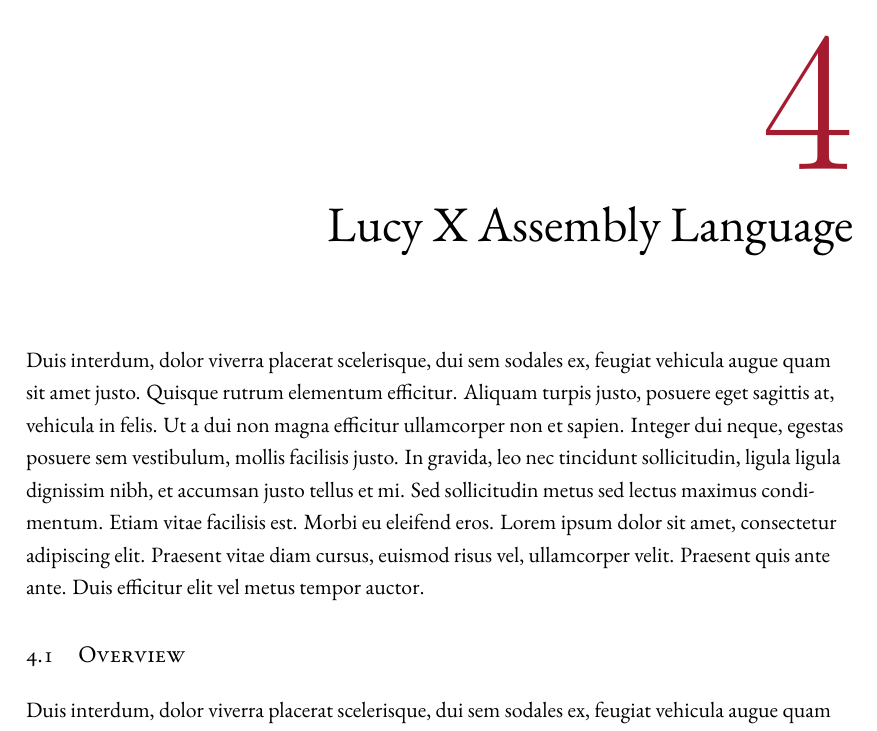
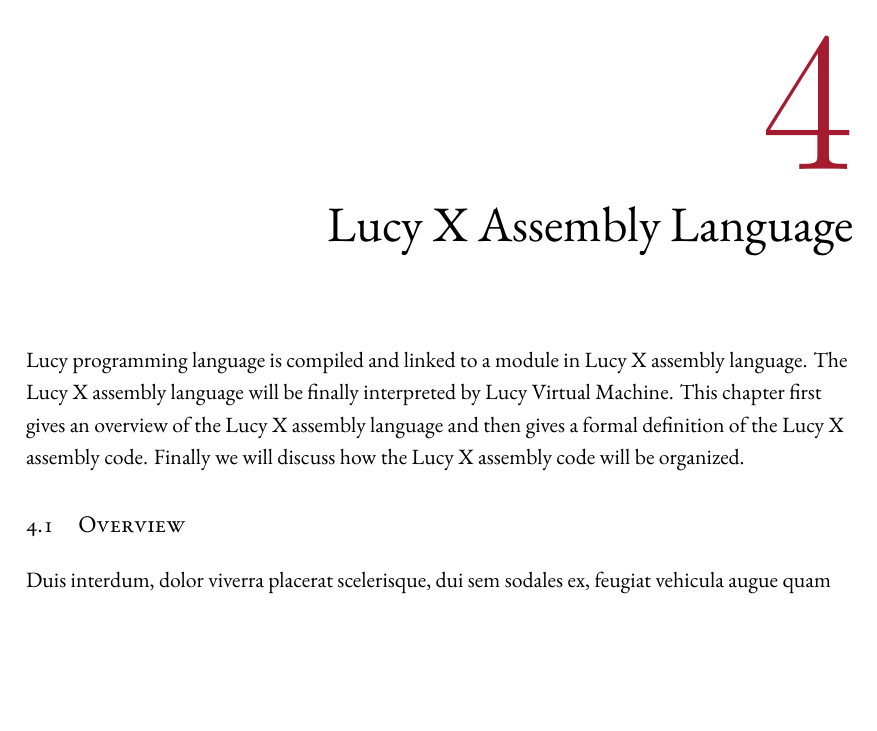
Before and after one commit to imwithye/An-implementation-and-design-of-Lucy-Programming-Language, a LaTeX thesis (dissertation.tex, which reads chapters/04.Lucy_X_Assembly_Language.tex): part of page 29 of 51, cut so that both start at the same text, the shorter picture padded with empty space. Compiled offline with XeLaTeX.

Commit message:
add chapter overview

```diff
--- a/chapters/04.Lucy_X_Assembly_Language.tex
+++ b/chapters/04.Lucy_X_Assembly_Language.tex
@@ -5,7 +5,7 @@ Because I want to know how it works.
 \end{savequote}
 
 \chapter{Lucy X Assembly Language}
-Duis interdum, dolor viverra placerat scelerisque, dui sem sodales ex, feugiat vehicula augue quam sit amet justo. Quisque rutrum elementum efficitur. Aliquam turpis justo, posuere eget sagittis at, vehicula in felis. Ut a dui non magna efficitur ullamcorper non et sapien. Integer dui neque, egestas posuere sem vestibulum, mollis facilisis justo. In gravida, leo nec tincidunt sollicitudin, ligula ligula dignissim nibh, et accumsan justo tellus et mi. Sed sollicitudin metus sed lectus maximus condimentum. Etiam vitae facilisis est. Morbi eu eleifend eros. Lorem ipsum dolor sit amet, consectetur adipiscing elit. Praesent vitae diam cursus, euismod risus vel, ullamcorper velit. Praesent quis ante ante. Duis efficitur elit vel metus tempor auctor.
+Lucy programming language is compiled and linked to a module in Lucy X assembly language. The Lucy X assembly language will be finally interpreted by Lucy Virtual Machine. This chapter first gives an overview of the Lucy X assembly language and then gives a formal definition of the Lucy X assembly code. Finally we will discuss how the Lucy X assembly code will be organized.
 
 \section{Overview}
 Duis interdum, dolor viverra placerat scelerisque, dui sem sodales ex, feugiat vehicula augue quam sit amet justo. Quisque rutrum elementum efficitur. Aliquam turpis justo, posuere eget sagittis at, vehicula in felis. Ut a dui non magna efficitur ullamcorper non et sapien. Integer dui neque, egestas posuere sem vestibulum, mollis facilisis justo. In gravida, leo nec tincidunt sollicitudin, ligula ligula dignissim nibh, et accumsan justo tellus et mi. Sed sollicitudin metus sed lectus maximus condimentum. Etiam vitae facilisis est. Morbi eu eleifend eros. Lorem ipsum dolor sit amet, consectetur adipiscing elit. Praesent vitae diam cursus, euismod risus vel, ullamcorper velit. Praesent quis ante ante. Duis efficitur elit vel metus tempor auctor.
```
